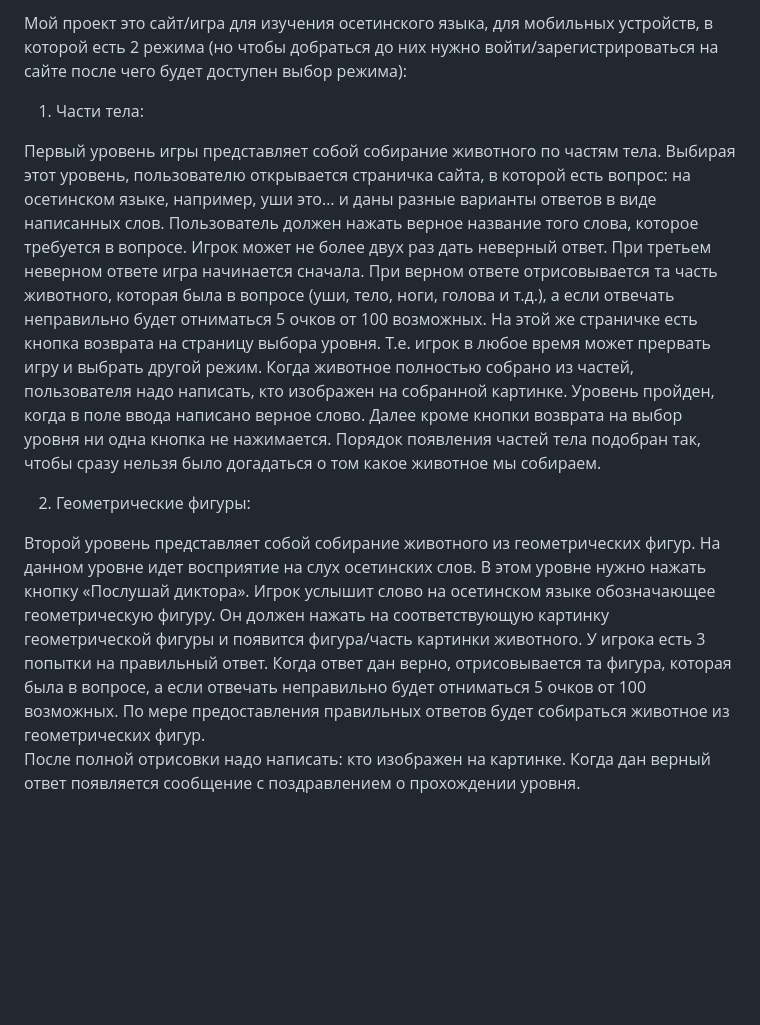
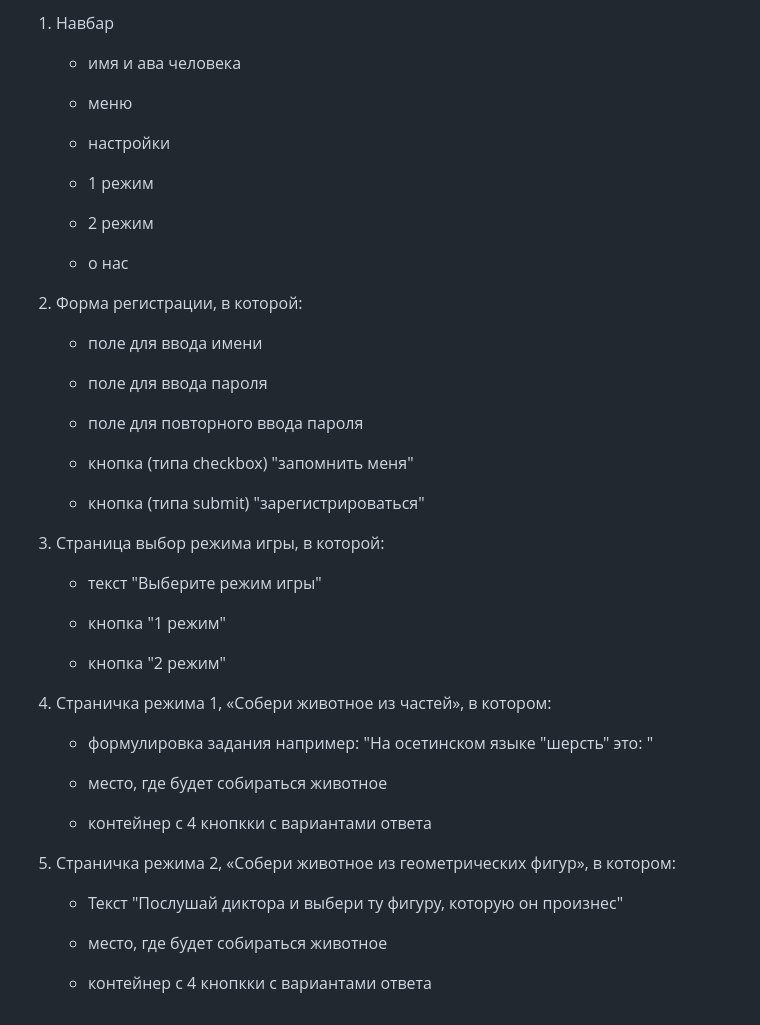
Before and after one commit to marathedziov/Project-Web, a Markdown page: README.md, the part around one of its changes. Rendered like a GitHub page; blank space fills up the shorter version.

```diff
--- a/README.md
+++ b/README.md
@@ -89,14 +352,89 @@
 </h4>
 
-Мой проект это сайт/игра для изучения осетинского языка, для мобильных устройств,
-в которой есть 2 режима (но чтобы добраться до них нужно войти/зарегистрироваться на сайте после чего будет доступен выбор режима):
-
-1) Части тела:
-
-Первый уровень игры представляет собой собирание животного по частям тела. Выбирая этот уровень, пользователю открывается страничка сайта, в которой есть вопрос: на осетинском языке, например, уши это… и даны разные варианты ответов в виде написанных слов. Пользователь должен нажать верное название того слова, которое требуется в вопросе. Игрок может не более двух раз дать неверный ответ. При третьем неверном ответе игра начинается сначала. При верном ответе отрисовывается та часть животного, которая была в вопросе (уши, тело, ноги, голова и т.д.), а если отвечать неправильно будет отниматься 5 очков от 100 возможных. На этой же страничке есть кнопка возврата на страницу выбора уровня. Т.е. игрок в любое время может прервать игру и выбрать другой режим.
- Когда животное полностью собрано из частей, пользователя надо написать, кто изображен на собранной картинке. Уровень пройден, когда в поле ввода написано верное слово. Далее кроме кнопки возврата на выбор уровня ни одна кнопка не нажимается. Порядок появления частей тела подобран так, чтобы сразу нельзя было догадаться о том какое животное мы собираем.
-
-2) Геометрические фигуры:
-
-Второй уровень представляет собой собирание животного из геометрических фигур. На данном уровне идет восприятие на слух осетинских слов. В этом уровне нужно нажать кнопку «Послушай диктора». Игрок услышит слово на осетинском языке обозначающее геометрическую фигуру. Он должен нажать на соответствующую картинку геометрической фигуры и появится фигура/часть картинки животного. У игрока есть 3 попытки на правильный ответ. Когда ответ дан верно, отрисовывается та фигура, которая была в вопросе, а если отвечать неправильно будет отниматься 5 очков от 100 возможных. По мере предоставления правильных ответов будет собираться животное из геометрических фигур.
-После полной отрисовки надо написать: кто изображен на картинке. Когда дан верный ответ появляется сообщение с поздравлением о прохождении уровня.
+<ol>
+    <li>
+        <p>Навбар</p>
+        <ul>
+            <li>
+                <p>имя и ава человека</p>
+            </li>
+            <li>
+                <p>меню</p>
+            </li>
+             <li>
+                <p>настройки</p>
+            </li>
+            <li>
+                <p>1 режим</p>
+            </li>
+            <li>
+                <p>2 режим</p>
+            </li>
+             <li>
+                <p>о нас</p>
+            </li>
+        </ul>
+    </li>
+    <li>
+        <p>Форма регистрации, в которой:</p>
+        <ul>
+            <li>
+                <p>поле для ввода имени</p>
+            </li>
+            <li>
+                <p>поле для ввода пароля</p>
+            </li>
+            <li>
+                <p>поле для повторного ввода пароля</p>
+            </li>
+            <li>
+                <p>кнопка (типа checkbox) "запомнить меня"</p>
+            </li>
+            <li>
+                <p>кнопка (типа submit) "зарегистрироваться"</p>
+            </li>
+        </ul>
+    </li>
+    <li>
+        <p>Страница выбор режима игры, в которой: </p>
+        <ul>
+            <li>
+                <p>текст "Выберите режим игры"</p>
+            </li>
+            <li>
+                <p>кнопка "1 режим"</p>
+            </li>
+            <li>
+                <p>кнопка "2 режим"</p>
+            </li>
+        </ul>
+    </li>
+    <li>
+        <p>Страничка режима 1, «Собери животное из частей», в котором: </p>
+        <ul>
+            <li>
+                <p>формулировка задания например: "На осетинском языке "шерсть" это: "</p>
+            </li>
+            <li>
+                <p>место, где будет собираться животное</p>
+            </li>
+            <li>
+                <p>контейнер с 4 кнопкки с вариантами ответа</p>
+            </li>
+        </ul>
+    </li>
+    <li>
+        <p>Страничка режима 2, «Собери животное из геометрических фигур», в котором: </p>
+         <ul>
+            <li>
+                <p>Текст "Послушай диктора и выбери ту фигуру, которую он произнес"</p>
+            </li>
+            <li>
+                <p>место, где будет собираться животное</p>
+            </li>
+            <li>
+                <p>контейнер с 4 кнопкки с вариантами ответа</p>
+            </li>
+        </ul>
+    </li>
+</ol>
```
Also changed, not shown: other parts of README.md (+328 -65 lines).
